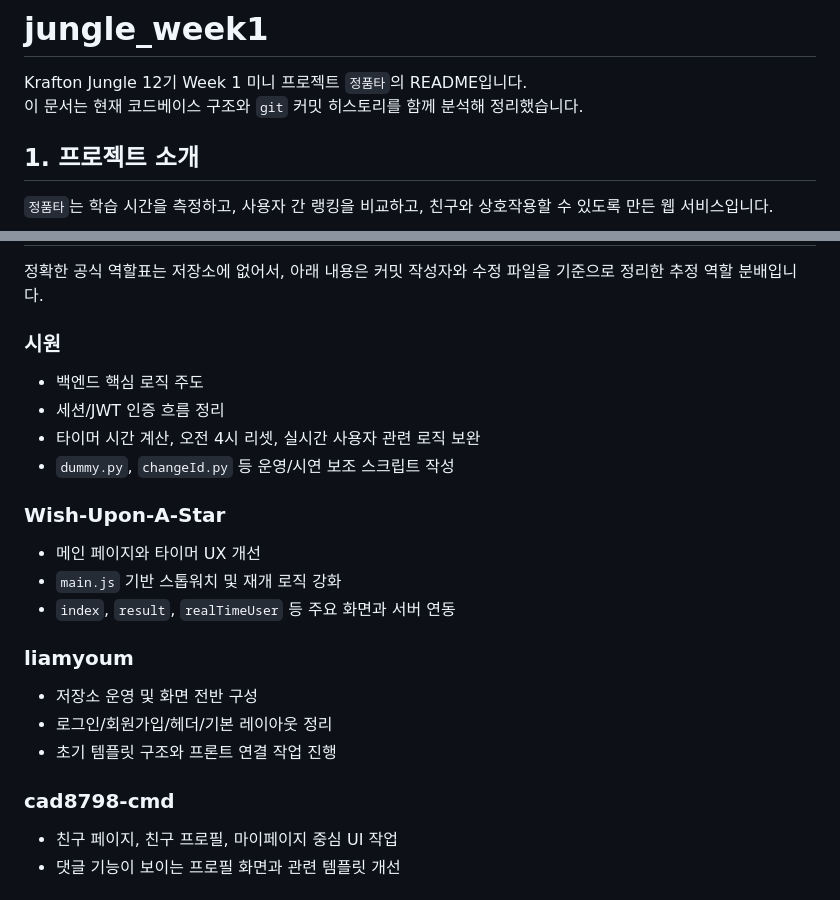
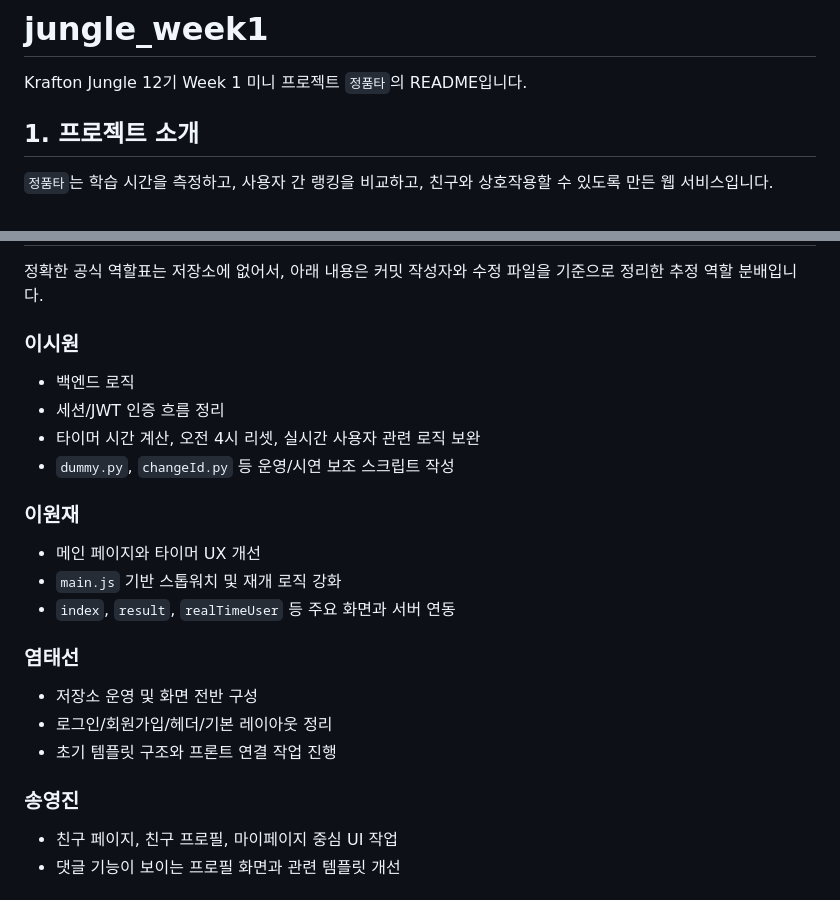
Before and after one commit to liamyoum/jungle_week1, a Markdown page: README.md, 2 parts joined by grey strips. Drawn GitHub-style.

Commit message:
Revise team member names and roles in README
Updated names and roles in the README for clarity.

```diff
--- a/README.md
+++ b/README.md
@@ -1,7 +1,6 @@
 # jungle_week1
 
 Krafton Jungle 12기 Week 1 미니 프로젝트 `정품타`의 README입니다.
-이 문서는 현재 코드베이스 구조와 `git` 커밋 히스토리를 함께 분석해 정리했습니다.
 
 ## 1. 프로젝트 소개
 
@@ -171,26 +170,26 @@ Krafton Jungle 12기 Week 1 미니 프로젝트 `정품타`의 README입니다.
 
 정확한 공식 역할표는 저장소에 없어서, 아래 내용은 커밋 작성자와 수정 파일을 기준으로 정리한 추정 역할 분배입니다.
 
-### 시원
+### 이시원
 
-- 백엔드 핵심 로직 주도
+- 백엔드 로직
 - 세션/JWT 인증 흐름 정리
 - 타이머 시간 계산, 오전 4시 리셋, 실시간 사용자 관련 로직 보완
 - `dummy.py`, `changeId.py` 등 운영/시연 보조 스크립트 작성
 
-### Wish-Upon-A-Star
+### 이원재
 
 - 메인 페이지와 타이머 UX 개선
 - `main.js` 기반 스톱워치 및 재개 로직 강화
 - `index`, `result`, `realTimeUser` 등 주요 화면과 서버 연동
 
-### liamyoum
+### 염태선
 
 - 저장소 운영 및 화면 전반 구성
 - 로그인/회원가입/헤더/기본 레이아웃 정리
 - 초기 템플릿 구조와 프론트 연결 작업 진행
 
-### cad8798-cmd
+### 송영진
 
 - 친구 페이지, 친구 프로필, 마이페이지 중심 UI 작업
 - 댓글 기능이 보이는 프로필 화면과 관련 템플릿 개선
```
